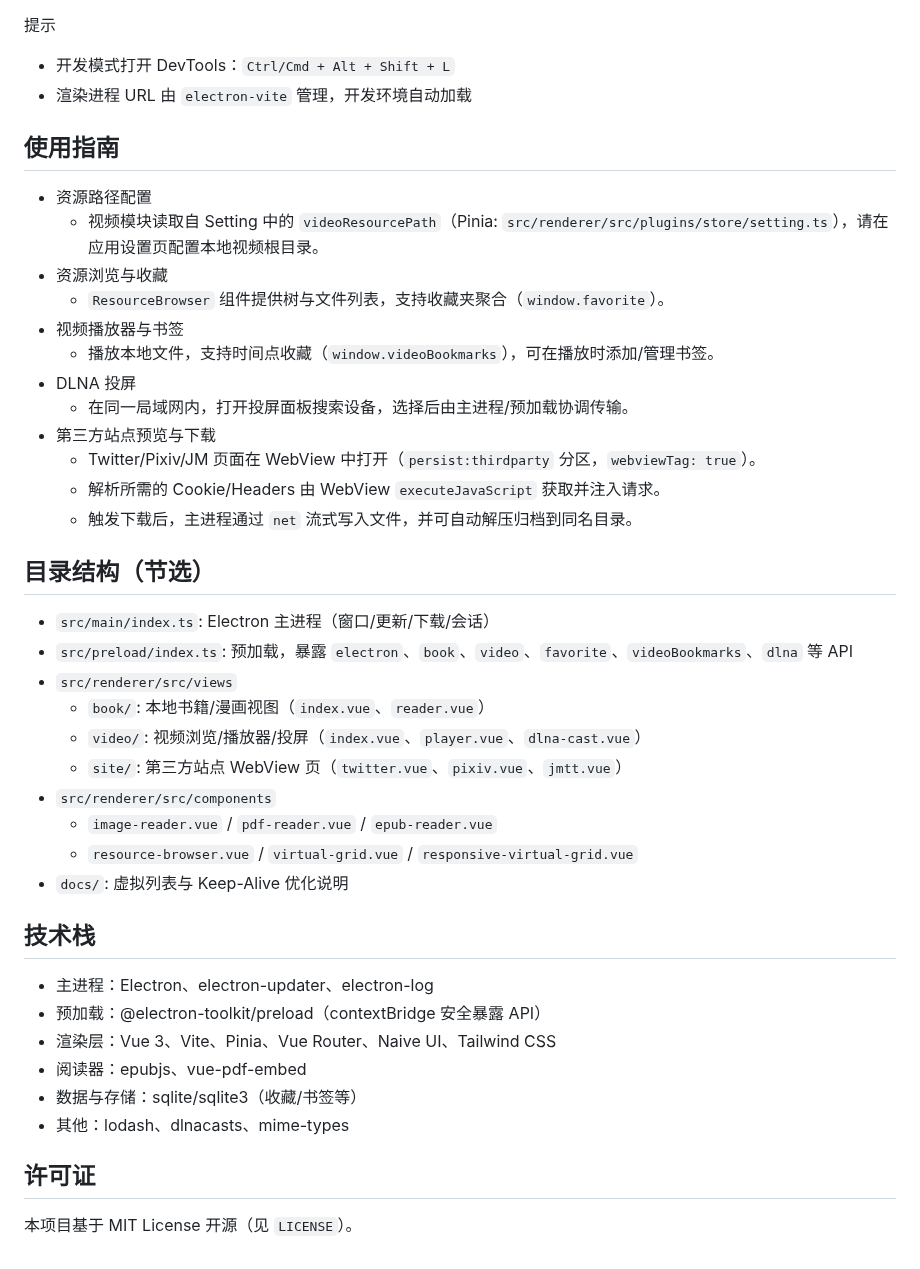
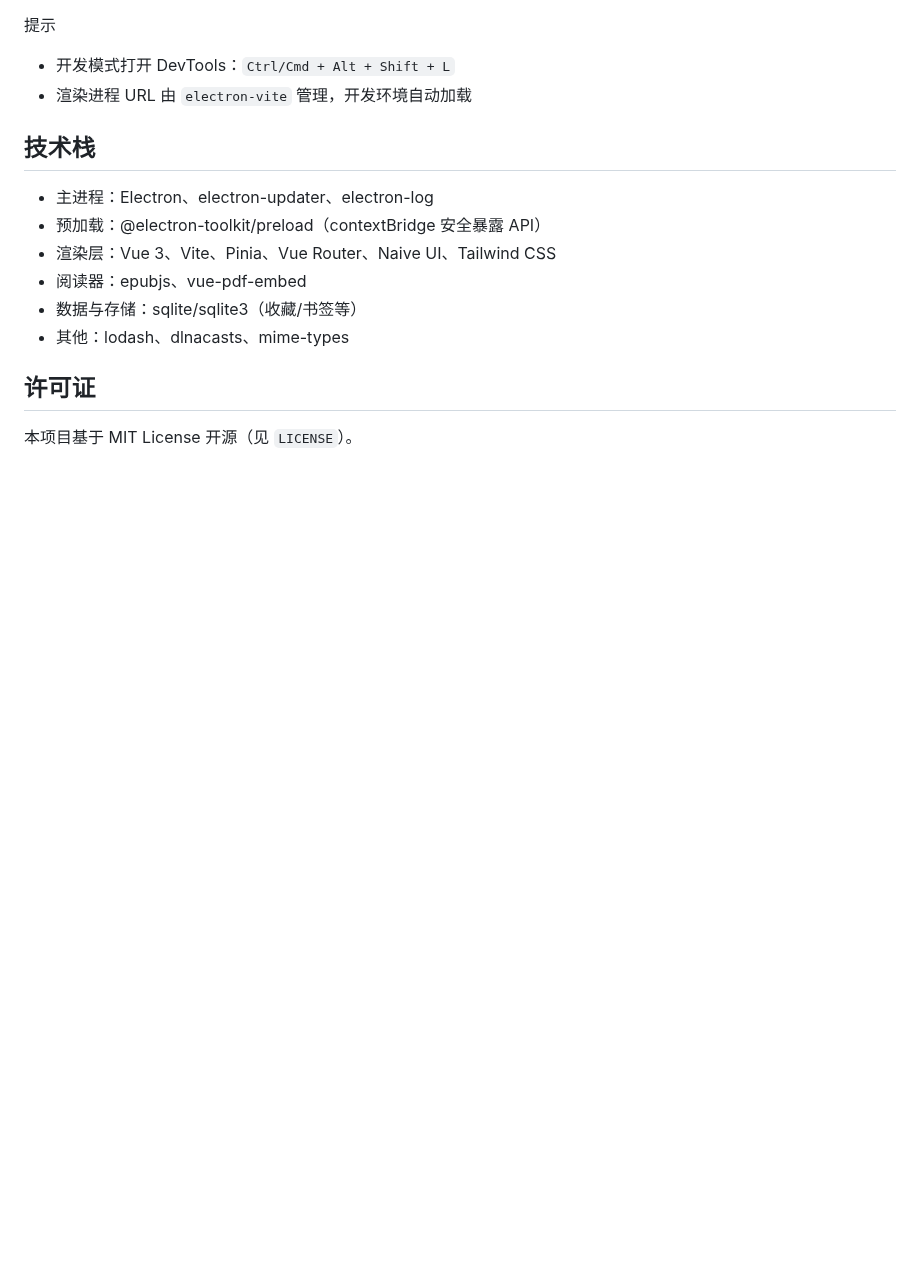
Before and after one commit to oyjjforever/comic-reader, a Markdown page: README.md, the part around one of its changes. GitHub-like rendering; blank space fills up the shorter version.

```diff
--- a/README.md
+++ b/README.md
@@ -90,33 +92,5 @@
 - 开发模式打开 DevTools：`Ctrl/Cmd + Alt + Shift + L`
 - 渲染进程 URL 由 `electron-vite` 管理，开发环境自动加载
-
-## 使用指南
-
-- 资源路径配置
-  - 视频模块读取自 Setting 中的 `videoResourcePath`（Pinia: `src/renderer/src/plugins/store/setting.ts`），请在应用设置页配置本地视频根目录。
-- 资源浏览与收藏
-  - `ResourceBrowser` 组件提供树与文件列表，支持收藏夹聚合（`window.favorite`）。
-- 视频播放器与书签
-  - 播放本地文件，支持时间点收藏（`window.videoBookmarks`），可在播放时添加/管理书签。
-- DLNA 投屏
-  - 在同一局域网内，打开投屏面板搜索设备，选择后由主进程/预加载协调传输。
-- 第三方站点预览与下载
-  - Twitter/Pixiv/JM 页面在 WebView 中打开（`persist:thirdparty` 分区，`webviewTag: true`）。
-  - 解析所需的 Cookie/Headers 由 WebView `executeJavaScript` 获取并注入请求。
-  - 触发下载后，主进程通过 `net` 流式写入文件，并可自动解压归档到同名目录。
-
-## 目录结构（节选）
-
-- `src/main/index.ts`: Electron 主进程（窗口/更新/下载/会话）
-- `src/preload/index.ts`: 预加载，暴露 `electron`、`book`、`video`、`favorite`、`videoBookmarks`、`dlna` 等 API
-- `src/renderer/src/views`
-  - `book/`: 本地书籍/漫画视图（`index.vue`、`reader.vue`）
-  - `video/`: 视频浏览/播放器/投屏（`index.vue`、`player.vue`、`dlna-cast.vue`）
-  - `site/`: 第三方站点 WebView 页（`twitter.vue`、`pixiv.vue`、`jmtt.vue`）
-- `src/renderer/src/components`
-  - `image-reader.vue` / `pdf-reader.vue` / `epub-reader.vue`
-  - `resource-browser.vue` / `virtual-grid.vue` / `responsive-virtual-grid.vue`
-- `docs/`: 虚拟列表与 Keep-Alive 优化说明
 
 ## 技术栈
 
```
Also changed, not shown: other parts of README.md (+25 -23 lines), docs/download-queue.png (added), docs/reader.png (added), 7 other files.
